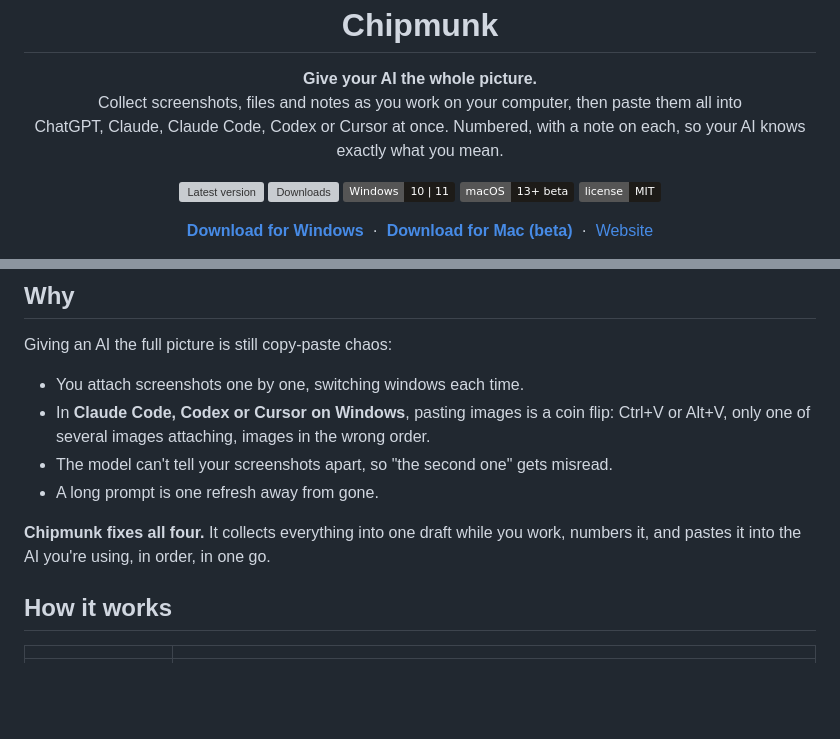
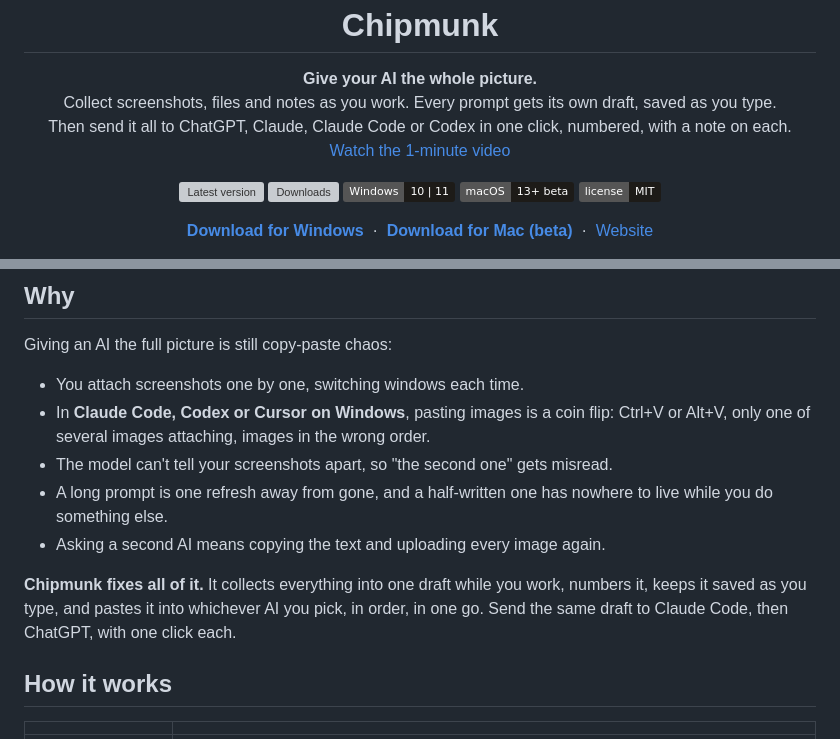
Before and after one commit to itsbsiddharth/chipmunk, a Markdown page: README.md, 2 parts joined by grey strips. Drawn GitHub-style; badges without logos; blank space fills up the shorter version; grey boxes are pictures that could not be loaded.

```diff
--- a/README.md
+++ b/README.md
@@ -6,8 +6,9 @@
 
 <p align="center">
   <b>Give your AI the whole picture.</b><br>
-  Collect screenshots, files and notes as you work on your computer, then paste them all into<br>
-  ChatGPT, Claude, Claude Code, Codex or Cursor at once. Numbered, with a note on each, so your AI knows exactly what you mean.
+  Collect screenshots, files and notes as you work. Every prompt gets its own draft, saved as you type.<br>
+  Then send it all to ChatGPT, Claude, Claude Code or Codex in one click, numbered, with a note on each.<br>
+  <a href="https://chipmunk.bsid.dev/#video">Watch the 1-minute video</a>
 </p>
 
 <p align="center">
@@ -37,9 +38,10 @@ Giving an AI the full picture is still copy-paste chaos:
 - You attach screenshots one by one, switching windows each time.
 - In **Claude Code, Codex or Cursor on Windows**, pasting images is a coin flip: Ctrl+V or Alt+V, only one of several images attaching, images in the wrong order.
 - The model can't tell your screenshots apart, so "the second one" gets misread.
-- A long prompt is one refresh away from gone.
+- A long prompt is one refresh away from gone, and a half-written one has nowhere to live while you do something else.
+- Asking a second AI means copying the text and uploading every image again.
 
-**Chipmunk fixes all four.** It collects everything into one draft while you work, numbers it, and pastes it into the AI you're using, in order, in one go.
+**Chipmunk fixes all of it.** It collects everything into one draft while you work, numbers it, keeps it saved as you type, and pastes it into whichever AI you pick, in order, in one go. Send the same draft to Claude Code, then ChatGPT, with one click each.
 
 ## How it works
 
```
Also changed, not shown: CLAUDE.md (+1 -1 lines), docs/LAUNCH.md (+61 -52 lines), site/assets/launch-poster.jpg (added), 14 other files.
